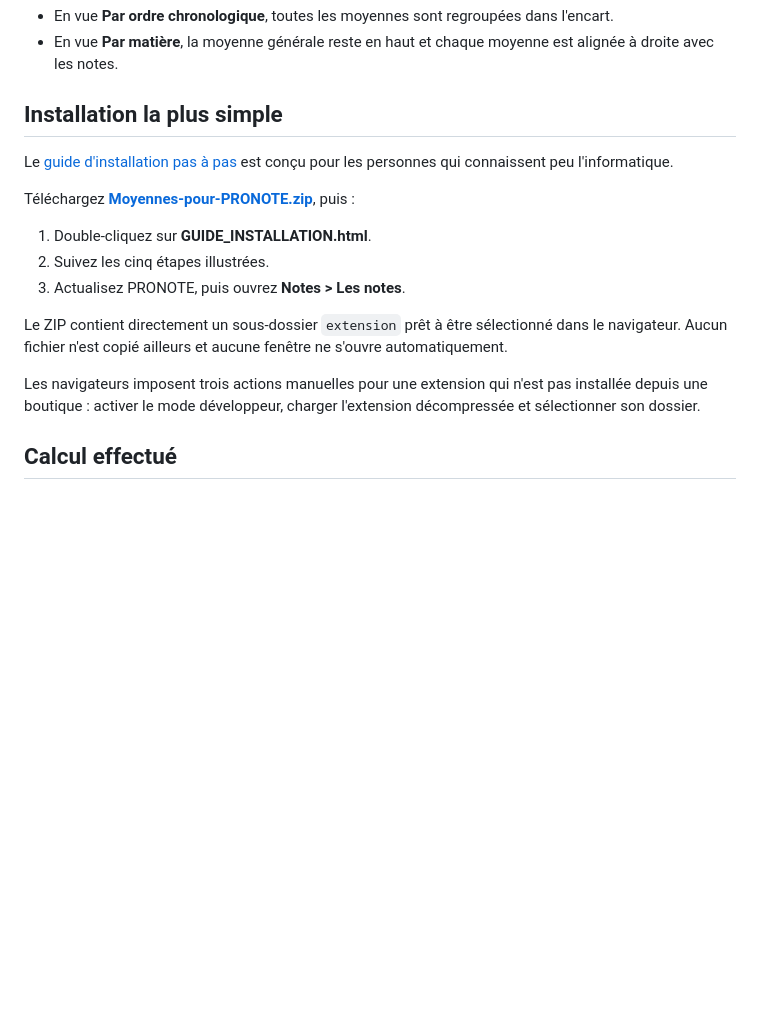
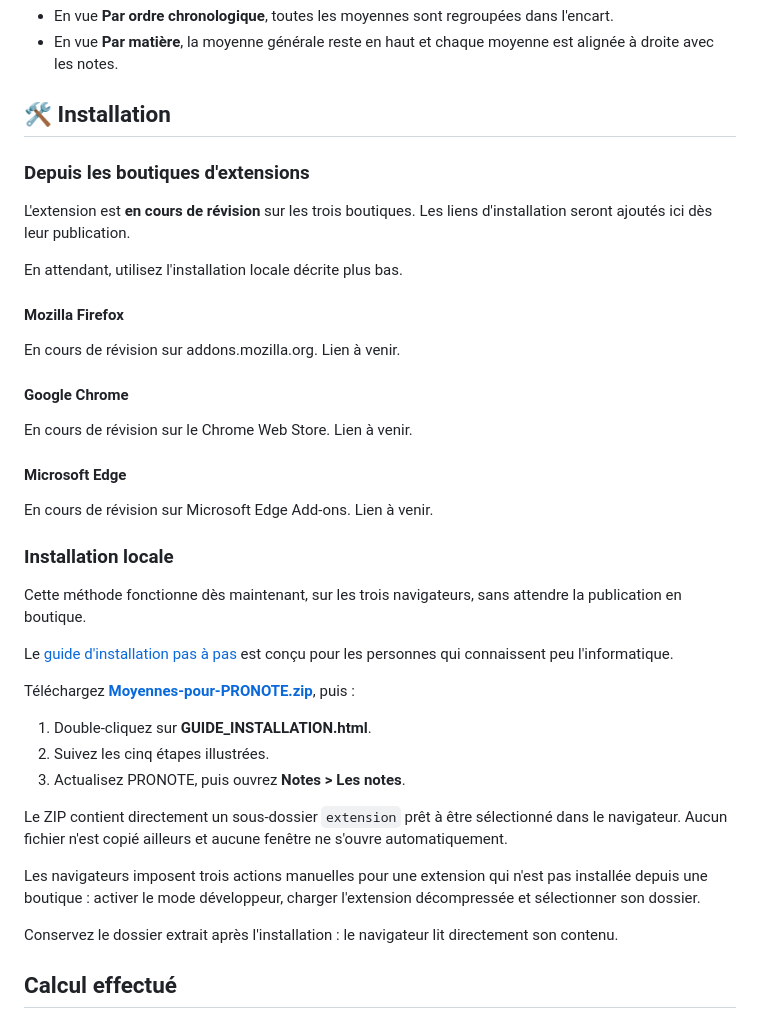
Before and after one commit to SpartisPerso/moyennes-pour-pronote, a Markdown page: README.md, the part around the change. GitHub-like rendering; blank space fills up the shorter version.

Commit message:
Restructure la section Installation du README

```diff
--- a/README.md
+++ b/README.md
@@ -18,7 +18,29 @@ Ces choix sont souvent motivés par la volonté de limiter la comparaison entre
 - En vue **Par ordre chronologique**, toutes les moyennes sont regroupées dans l'encart.
 - En vue **Par matière**, la moyenne générale reste en haut et chaque moyenne est alignée à droite avec les notes.
 
-## Installation la plus simple
+## 🛠️ Installation
+
+### Depuis les boutiques d'extensions
+
+L'extension est **en cours de révision** sur les trois boutiques. Les liens d'installation seront ajoutés ici dès leur publication.
+
+En attendant, utilisez l'installation locale décrite plus bas.
+
+#### Mozilla Firefox
+
+En cours de révision sur addons.mozilla.org. Lien à venir.
+
+#### Google Chrome
+
+En cours de révision sur le Chrome Web Store. Lien à venir.
+
+#### Microsoft Edge
+
+En cours de révision sur Microsoft Edge Add-ons. Lien à venir.
+
+### Installation locale
+
+Cette méthode fonctionne dès maintenant, sur les trois navigateurs, sans attendre la publication en boutique.
 
 Le [guide d'installation pas à pas](GUIDE_INSTALLATION.md) est conçu pour les personnes qui connaissent peu l'informatique.
 
@@ -31,6 +53,8 @@ Téléchargez [**Moyennes-pour-PRONOTE.zip**](https://github.com/SpartisPerso/mo
 Le ZIP contient directement un sous-dossier `extension` prêt à être sélectionné dans le navigateur. Aucun fichier n'est copié ailleurs et aucune fenêtre ne s'ouvre automatiquement.
 
 Les navigateurs imposent trois actions manuelles pour une extension qui n'est pas installée depuis une boutique : activer le mode développeur, charger l'extension décompressée et sélectionner son dossier.
+
+Conservez le dossier extrait après l'installation : le navigateur lit directement son contenu.
 
 ## Calcul effectué
 
```
